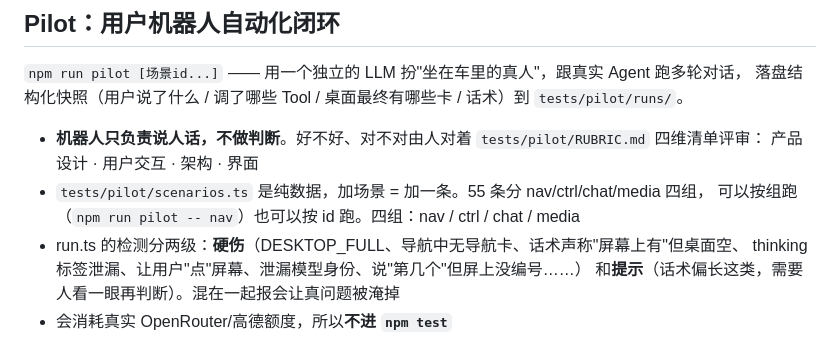
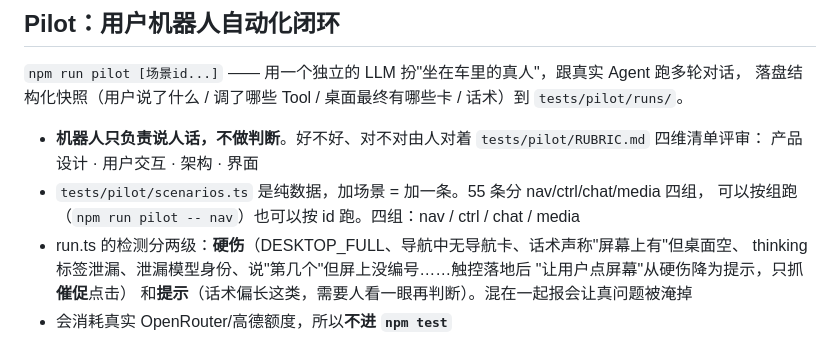
Before and after one commit to yancent-dao/cockpit-agent-sim, a Markdown page: CLAUDE.md, the part around the change. GitHub-like rendering.

Commit message:
CLAUDE.md：pilot 硬伤清单同步触控反转

```diff
--- a/CLAUDE.md
+++ b/CLAUDE.md
@@ -196,7 +196,8 @@ Radio Browser 的**主域名 404**、只有具体节点能用而且会挂；News
 - `tests/pilot/scenarios.ts` 是纯数据，加场景 = 加一条。55 条分 nav/ctrl/chat/media 四组，
   可以按组跑（`npm run pilot -- nav`）也可以按 id 跑。四组：nav / ctrl / chat / media
 - run.ts 的检测分两级：**硬伤**（DESKTOP_FULL、导航中无导航卡、话术声称"屏幕上有"但桌面空、
-  thinking 标签泄漏、让用户"点"屏幕、泄漏模型身份、说"第几个"但屏上没编号……）
+  thinking 标签泄漏、泄漏模型身份、说"第几个"但屏上没编号……触控落地后
+  "让用户点屏幕"从硬伤降为提示，只抓**催促**点击）
   和**提示**（话术偏长这类，需要人看一眼再判断）。混在一起报会让真问题被淹掉
 - 会消耗真实 OpenRouter/高德额度，所以**不进 `npm test`**
 
```
